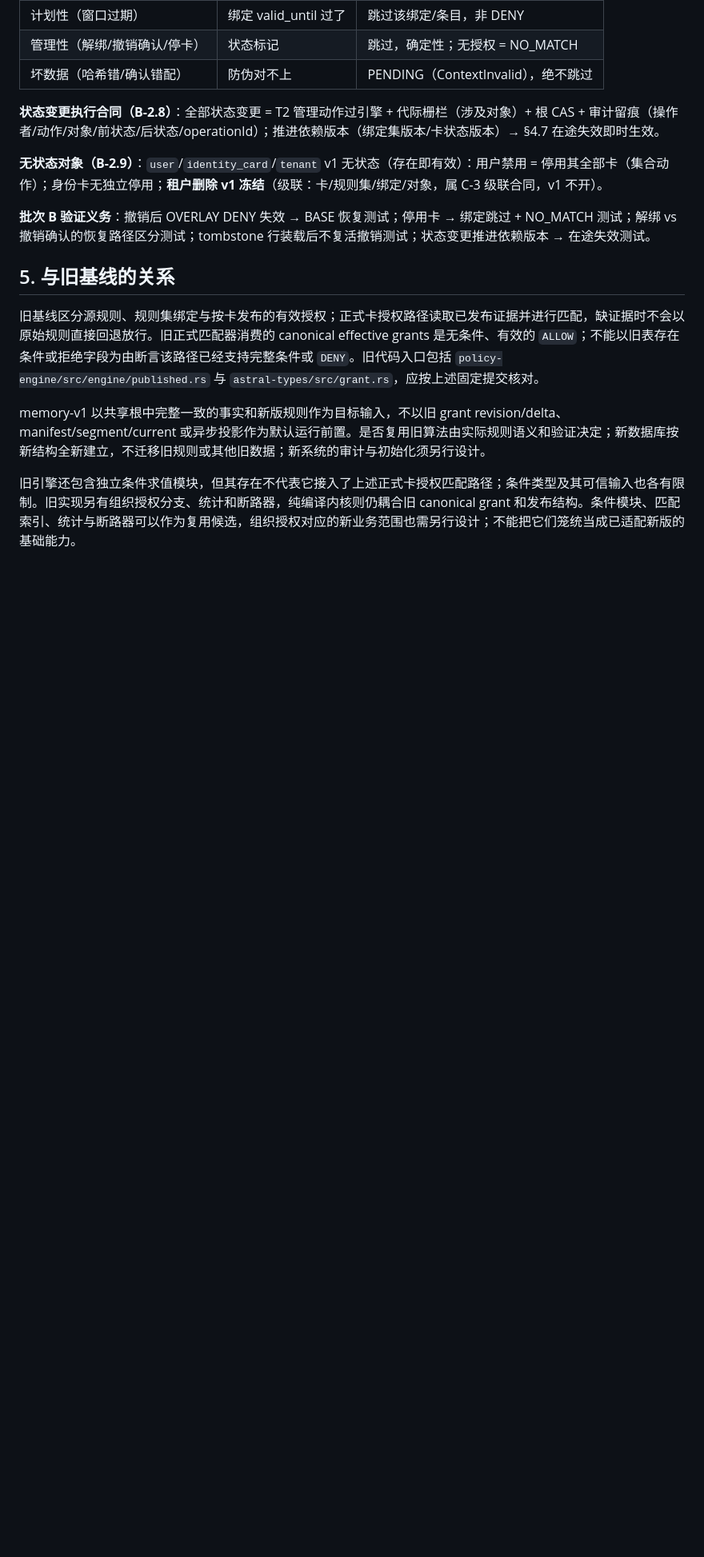
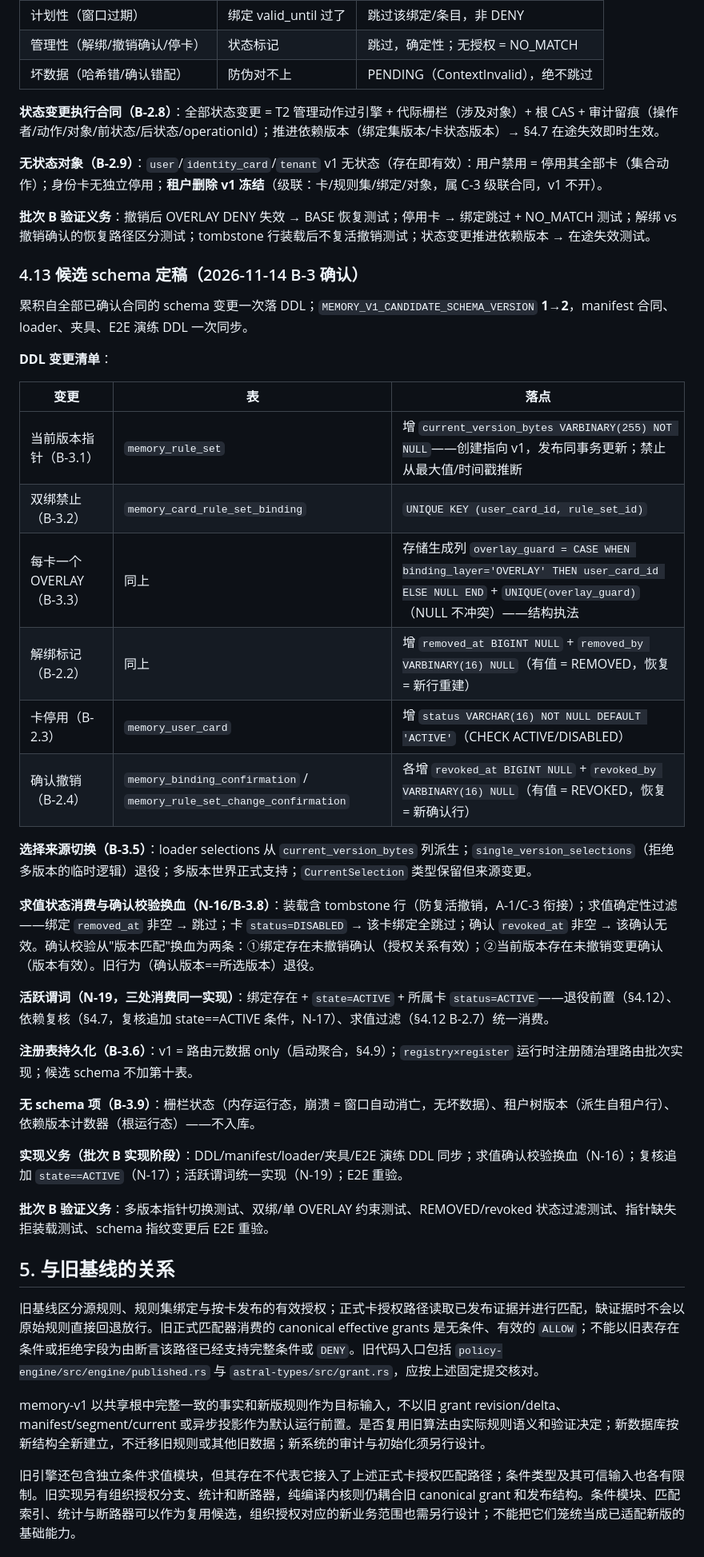
Before and after one commit to CoreryBlack/AstralLight.Next, a Markdown page: Docs/memory-v1/权限引擎与规则结构设计.md, the part around one of its changes. Shown at 80% size. Drawn GitHub-style; blank space fills up the shorter version.

Commit message:
docs(auth): record batch-B candidate schema finalization contract (B-3)
- §4.13: schema version 1→2 with the accumulated DDL from all confirmed
  contracts: current-version pointer column (freshness invariant),
  (card, ruleset) unique + generated-column one-OVERLAY-per-card
  constraints, binding removal tombstone, user_card status column,
  confirmation revocation markers on both confirmation tables
- selection source switches from caller-supplied to the pointer column;
  the single-version-only temporary logic retires; multi-version world
  formally supported
- evaluation confirmation check replaced per the freshness invariant
  (active binding confirmation + current-version change confirmation);
  active-binding predicate unified across retirement preconditions,
  dependency recheck and evaluation filtering
- registry persistence deferred (route-metadata only in v1); fence/tree
  version/counters stay runtime state
- §6 updated: B-3 closed, implementation obligations registered for the
  batch-B implementation phase

```diff
--- a/Docs/memory-v1/权限引擎与规则结构设计.md
+++ b/Docs/memory-v1/权限引擎与规则结构设计.md
@@ -462,6 +462,35 @@
 
 **批次 B 验证义务**：撤销后 OVERLAY DENY 失效 → BASE 恢复测试；停用卡 → 绑定跳过 + NO_MATCH 测试；解绑 vs 撤销确认的恢复路径区分测试；tombstone 行装载后不复活撤销测试；状态变更推进依赖版本 → 在途失效测试。
 
+### 4.13 候选 schema 定稿（2026-11-14 B-3 确认）
+
+累积自全部已确认合同的 schema 变更一次落 DDL；`MEMORY_V1_CANDIDATE_SCHEMA_VERSION` **1→2**，manifest 合同、loader、夹具、E2E 演练 DDL 一次同步。
+
+**DDL 变更清单**：
+
+| 变更 | 表 | 落点 |
+| --- | --- | --- |
+| 当前版本指针（B-3.1） | `memory_rule_set` | 增 `current_version_bytes VARBINARY(255) NOT NULL`——创建指向 v1，发布同事务更新；禁止从最大值/时间戳推断 |
+| 双绑禁止（B-3.2） | `memory_card_rule_set_binding` | `UNIQUE KEY (user_card_id, rule_set_id)` |
+| 每卡一个 OVERLAY（B-3.3） | 同上 | 存储生成列 `overlay_guard = CASE WHEN binding_layer='OVERLAY' THEN user_card_id ELSE NULL END` + `UNIQUE(overlay_guard)`（NULL 不冲突）——结构执法 |
+| 解绑标记（B-2.2） | 同上 | 增 `removed_at BIGINT NULL` + `removed_by VARBINARY(16) NULL`（有值 = REMOVED，恢复 = 新行重建） |
+| 卡停用（B-2.3） | `memory_user_card` | 增 `status VARCHAR(16) NOT NULL DEFAULT 'ACTIVE'`（CHECK ACTIVE/DISABLED） |
+| 确认撤销（B-2.4） | `memory_binding_confirmation` / `memory_rule_set_change_confirmation` | 各增 `revoked_at BIGINT NULL` + `revoked_by VARBINARY(16) NULL`（有值 = REVOKED，恢复 = 新确认行） |
+
+**选择来源切换（B-3.5）**：loader selections 从 `current_version_bytes` 列派生；`single_version_selections`（拒绝多版本的临时逻辑）退役；多版本世界正式支持；`CurrentSelection` 类型保留但来源变更。
+
+**求值状态消费与确认校验换血（N-16/B-3.8）**：装载含 tombstone 行（防复活撤销，A-1/C-3 衔接）；求值确定性过滤——绑定 `removed_at` 非空 → 跳过；卡 `status=DISABLED` → 该卡绑定全跳过；确认 `revoked_at` 非空 → 该确认无效。确认校验从"版本匹配"换血为两条：①绑定存在未撤销确认（授权关系有效）；②当前版本存在未撤销变更确认（版本有效）。旧行为（确认版本==所选版本）退役。
+
+**活跃谓词（N-19，三处消费同一实现）**：绑定存在 + `state=ACTIVE` + 所属卡 `status=ACTIVE`——退役前置（§4.12）、依赖复核（§4.7，复核追加 state==ACTIVE 条件，N-17）、求值过滤（§4.12 B-2.7）统一消费。
+
+**注册表持久化（B-3.6）**：v1 = 路由元数据 only（启动聚合，§4.9）；`registry×register` 运行时注册随治理路由批次实现；候选 schema 不加第十表。
+
+**无 schema 项（B-3.9）**：栅栏状态（内存运行态，崩溃 = 窗口自动消亡，无坏数据）、租户树版本（派生自租户行）、依赖版本计数器（根运行态）——不入库。
+
+**实现义务（批次 B 实现阶段）**：DDL/manifest/loader/夹具/E2E 演练 DDL 同步；求值确认校验换血（N-16）；复核追加 `state==ACTIVE`（N-17）；活跃谓词统一实现（N-19）；E2E 重验。
+
+**批次 B 验证义务**：多版本指针切换测试、双绑/单 OVERLAY 约束测试、REMOVED/revoked 状态过滤测试、指针缺失拒装载测试、schema 指纹变更后 E2E 重验。
+
 ## 5. 与旧基线的关系
 
 旧基线区分源规则、规则集绑定与按卡发布的有效授权；正式卡授权路径读取已发布证据并进行匹配，缺证据时不会以原始规则直接回退放行。旧正式匹配器消费的 canonical effective grants 是无条件、有效的 `ALLOW`；不能以旧表存在条件或拒绝字段为由断言该路径已经支持完整条件或 `DENY`。旧代码入口包括 `policy-engine/src/engine/published.rs` 与 `astral-types/src/grant.rs`，应按上述固定提交核对。
```
Also changed, not shown: other parts of Docs/memory-v1/权限引擎与规则结构设计.md (+1 -0 lines).
